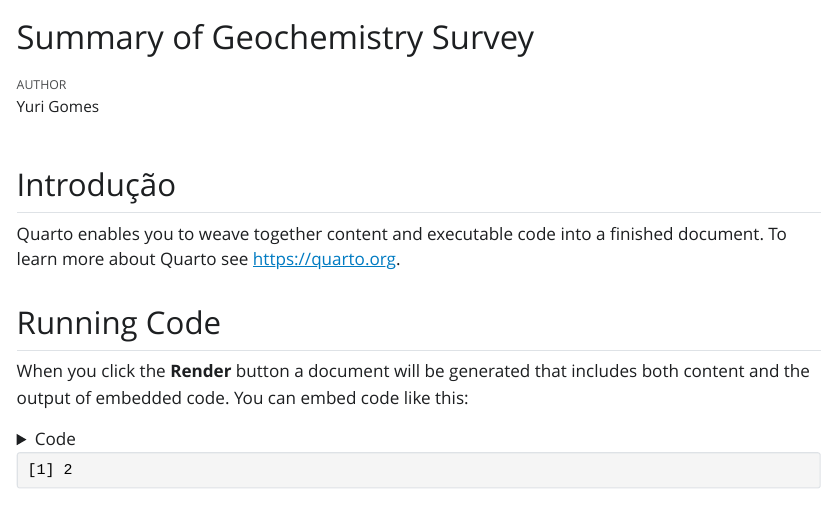
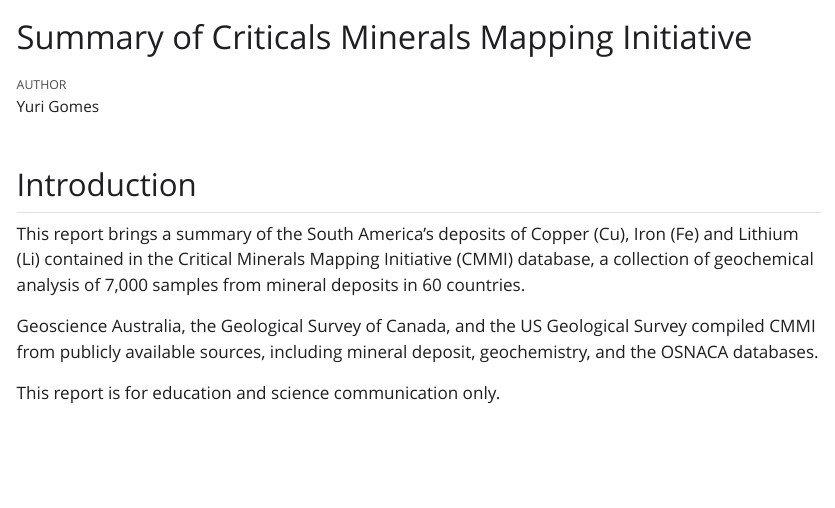
Before and after one commit to YuriGomes98/relatorio_geoquimica, a Quarto document (index.qmd): the page in a window 1100 px wide, from its top. The pictures show the output file index.html that the author committed with the source, opened offline; Quarto's library style sheets are replaced by a plain one without menus.

Commit message:
20230217

```diff
--- a/index.qmd
+++ b/index.qmd
@@ -1,5 +1,6 @@
 ---
-title: "Summary of Geochemistry Survey"
+title: "Summary of Criticals Minerals Mapping Initiative"
+ubtitle: "Using data compiled by Geoscience Australia, the Geological Survey of Canada and the United States Geological Survey"
 author: "Yuri Gomes"
 format:
   html:
@@ -7,6 +8,10 @@ format:
 editor: visual
 ---
 
-## Introdução
+## Introduction
 
-Quarto enables you to weave together content and executable code into a finished document. To learn more about Quarto see <https://quarto.org>.
+This report brings a summary of the South America's deposits of Copper (Cu), Iron (Fe) and Lithium (Li) contained in the Critical Minerals Mapping Initiative (CMMI) database, a collection of geochemical analysis of 7,000 samples from mineral deposits in 60 countries.
+
+Geoscience Australia, the Geological Survey of Canada, and the US Geological Survey compiled CMMI from publicly available sources, including mineral deposit, geochemistry, and the OSNACA databases.
+
+This report is for education and science communication only.
```
Also changed, not shown: index.html, index.qmd (4 more changed lines).
